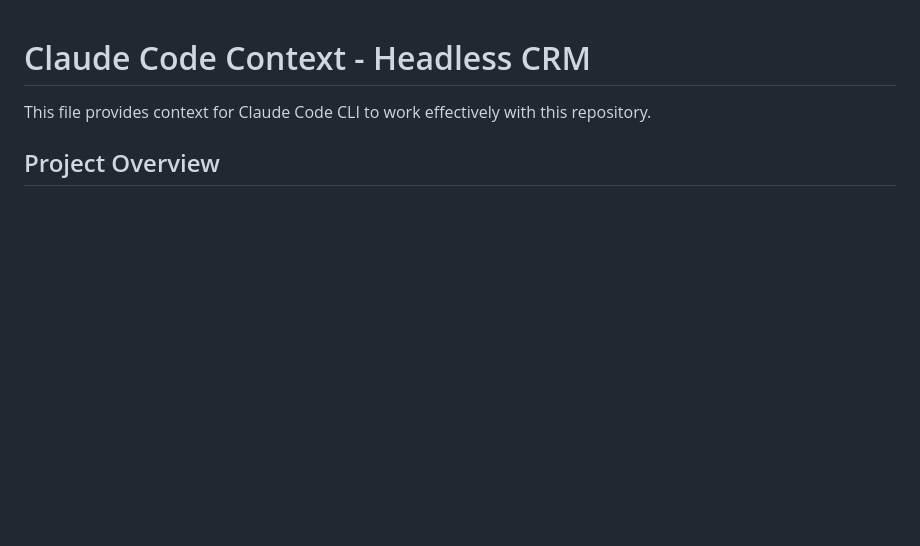
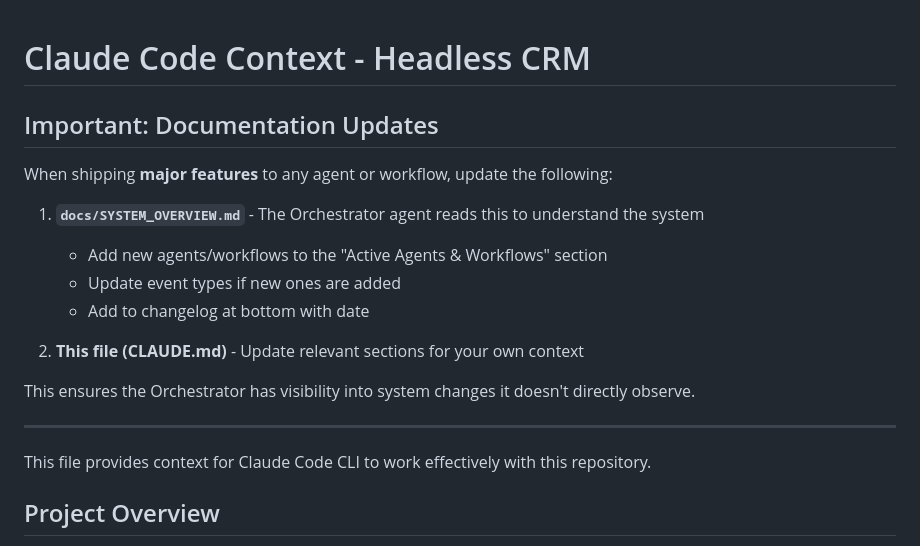
Before and after one commit to connorprovines-code/headless-crm, a Markdown page: CLAUDE.md, the part around the change. GitHub-like rendering; blank space fills up the shorter version.

Commit message:
Add documentation update instructions to CLAUDE.md
Instructs future Claude sessions to update docs/SYSTEM_OVERVIEW.md
when shipping major features, ensuring Orchestrator visibility.

Co-Authored-By: Claude Opus 4.5 <noreply@anthropic.com>

```diff
--- a/CLAUDE.md
+++ b/CLAUDE.md
@@ -1,4 +1,19 @@
 # Claude Code Context - Headless CRM
+
+## Important: Documentation Updates
+
+When shipping **major features** to any agent or workflow, update the following:
+
+1. **`docs/SYSTEM_OVERVIEW.md`** - The Orchestrator agent reads this to understand the system
+   - Add new agents/workflows to the "Active Agents & Workflows" section
+   - Update event types if new ones are added
+   - Add to changelog at bottom with date
+
+2. **This file (CLAUDE.md)** - Update relevant sections for your own context
+
+This ensures the Orchestrator has visibility into system changes it doesn't directly observe.
+
+---
 
 This file provides context for Claude Code CLI to work effectively with this repository.
 
```
